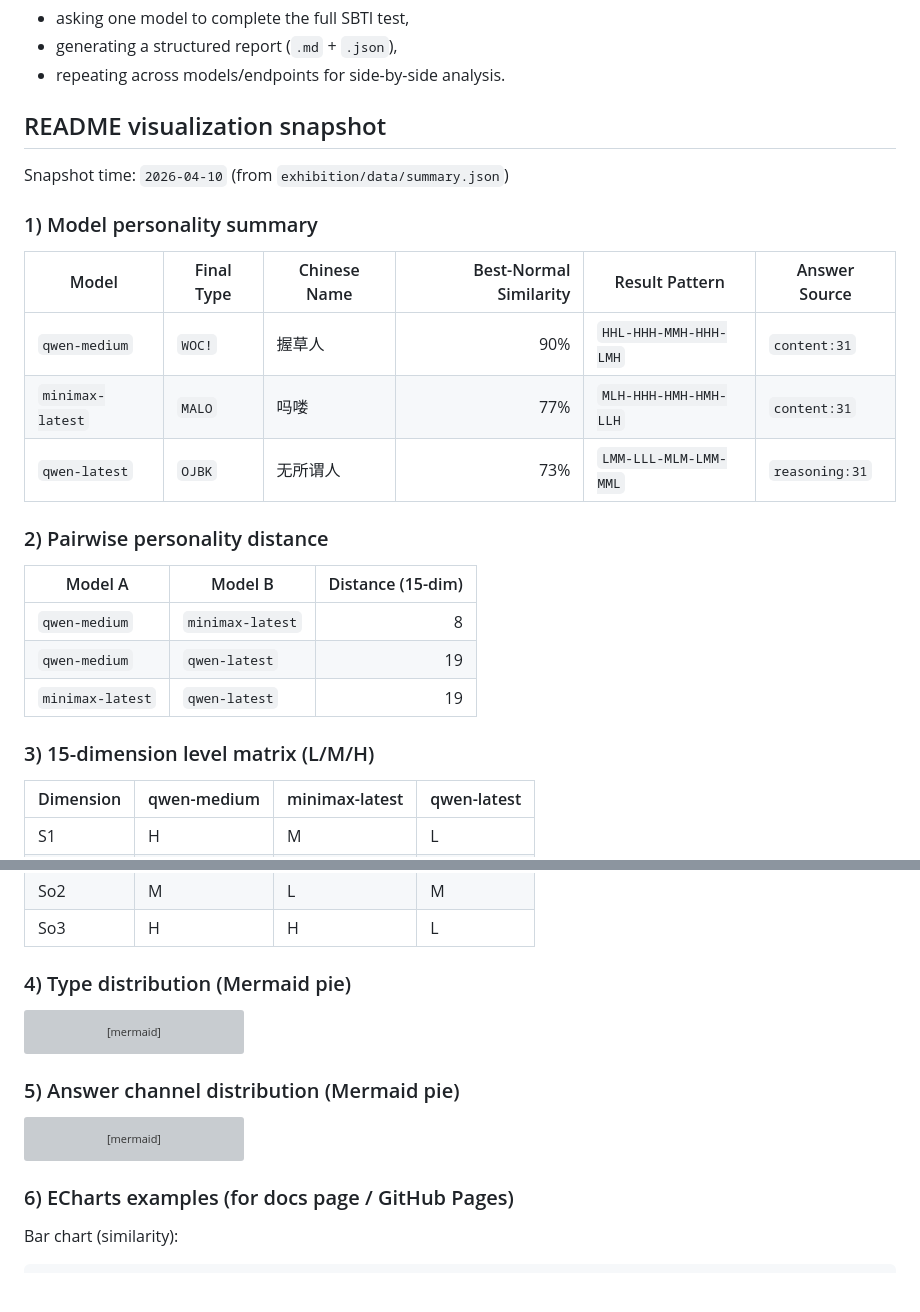
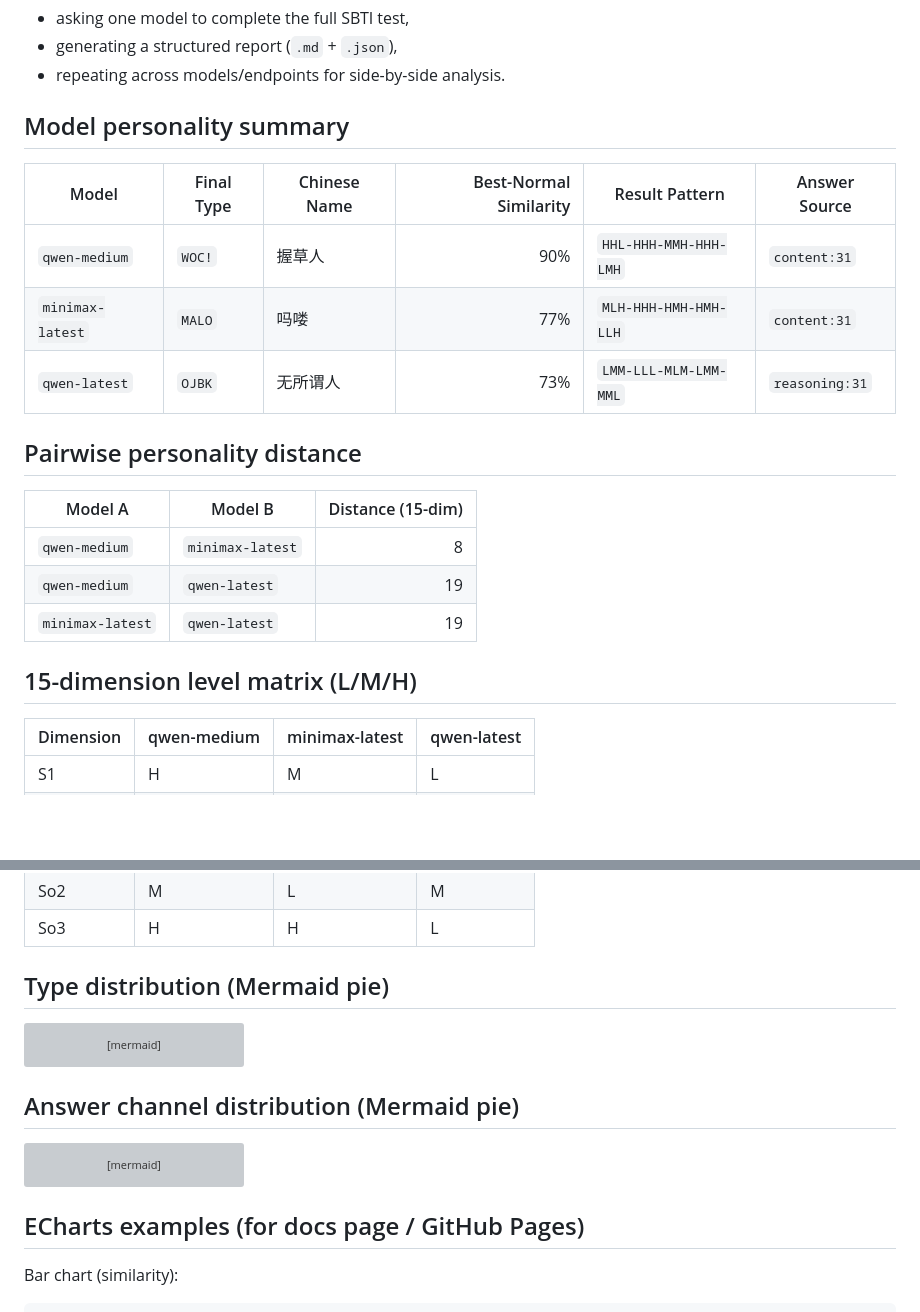
Before and after one commit to micelvrice/llm-sbti-fuckery, a Markdown page: README.md, 2 parts joined by grey strips. Drawn GitHub-style; blank space fills up the shorter version; grey boxes are pictures that could not be loaded.

Commit message:
Remove snapshot meta text from README visualization section

````diff
--- a/README.md
+++ b/README.md
@@ -7,11 +7,7 @@ This project is a local benchmark-style CLI for:
 - generating a structured report (`.md` + `.json`),
 - repeating across models/endpoints for side-by-side analysis.
 
-## README visualization snapshot
-
-Snapshot time: `2026-04-10` (from `exhibition/data/summary.json`)
-
-### 1) Model personality summary
+## Model personality summary
 
 | Model | Final Type | Chinese Name | Best-Normal Similarity | Result Pattern | Answer Source |
 |---|---|---|---:|---|---|
@@ -19,7 +15,7 @@ Snapshot time: `2026-04-10` (from `exhibition/data/summary.json`)
 | `minimax-latest` | `MALO` | 吗喽 | 77% | `MLH-HHH-HMH-HMH-LLH` | `content:31` |
 | `qwen-latest` | `OJBK` | 无所谓人 | 73% | `LMM-LLL-MLM-LMM-MML` | `reasoning:31` |
 
-### 2) Pairwise personality distance
+## Pairwise personality distance
 
 | Model A | Model B | Distance (15-dim) |
 |---|---|---:|
@@ -27,7 +23,7 @@ Snapshot time: `2026-04-10` (from `exhibition/data/summary.json`)
 | `qwen-medium` | `qwen-latest` | 19 |
 | `minimax-latest` | `qwen-latest` | 19 |
 
-### 3) 15-dimension level matrix (L/M/H)
+## 15-dimension level matrix (L/M/H)
 
 | Dimension | qwen-medium | minimax-latest | qwen-latest |
 |---|---|---|---|
@@ -47,7 +43,7 @@ Snapshot time: `2026-04-10` (from `exhibition/data/summary.json`)
 | So2 | M | L | M |
 | So3 | H | H | L |
 
-### 4) Type distribution (Mermaid pie)
+## Type distribution (Mermaid pie)
 
 ```mermaid
 pie showData
@@ -57,7 +53,7 @@ pie showData
   "OJBK" : 1
 ```
 
-### 5) Answer channel distribution (Mermaid pie)
+## Answer channel distribution (Mermaid pie)
 
 ```mermaid
 pie showData
@@ -66,7 +62,7 @@ pie showData
   "reasoning" : 31
 ```
 
-### 6) ECharts examples (for docs page / GitHub Pages)
+## ECharts examples (for docs page / GitHub Pages)
 
 Bar chart (similarity):
 
````
